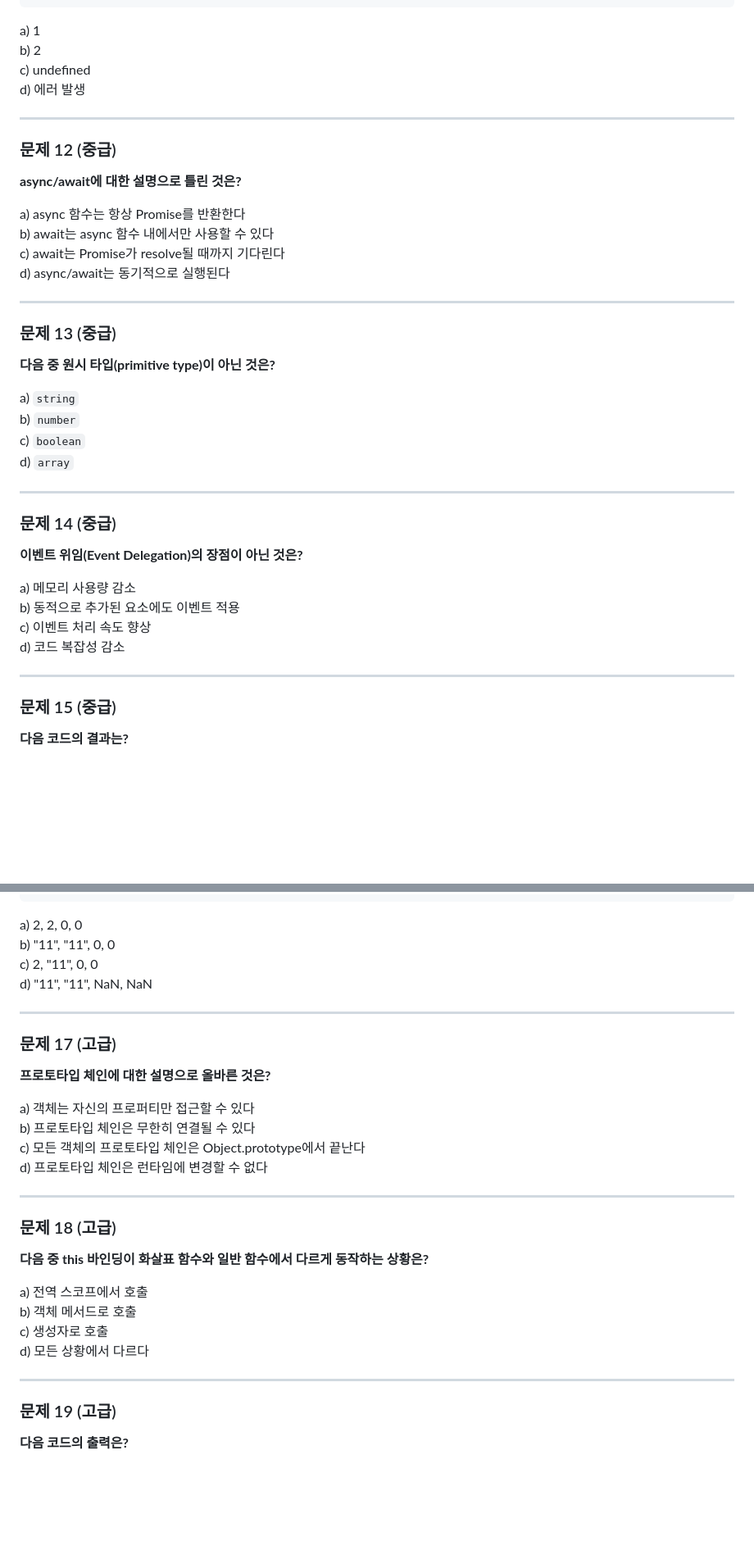
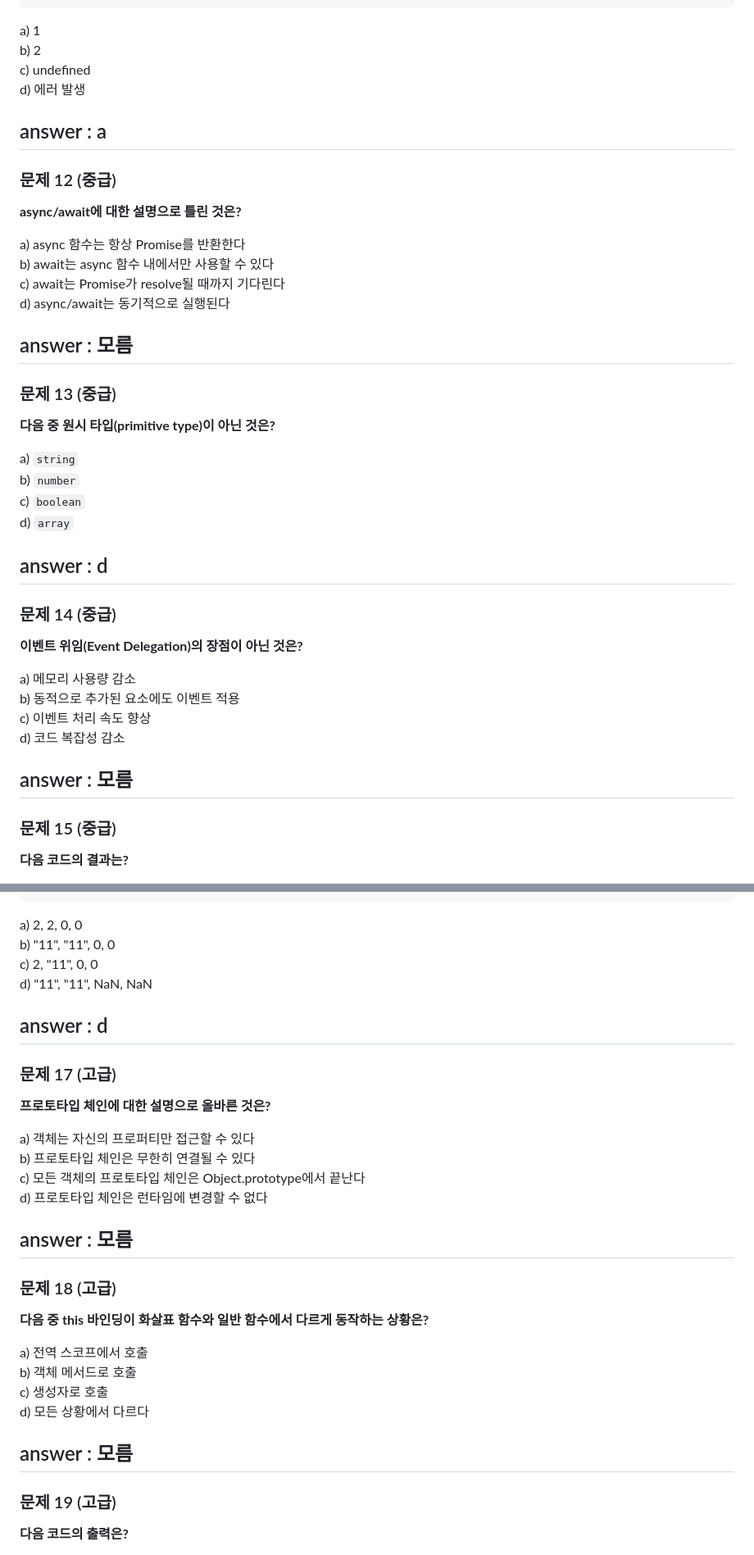
Before and after one commit to legendBow/Chapter1_Level-test, a Markdown page: 고급JS.md, 2 parts joined by grey strips. Shown at 82% size. Rendered like a GitHub page; blank space fills up the shorter version.

```diff
--- a/고급JS.md
+++ b/고급JS.md
@@ -140,6 +150,7 @@ b) 2
 c) undefined
 d) 에러 발생
 
+answer : a
 ---
 
 ### 문제 12 (중급)
@@ -151,6 +162,7 @@ b) await는 async 함수 내에서만 사용할 수 있다
 c) await는 Promise가 resolve될 때까지 기다린다
 d) async/await는 동기적으로 실행된다
 
+answer : 모름
 ---
 
 ### 문제 13 (중급)
@@ -162,6 +174,7 @@ b) `number`
 c) `boolean`
 d) `array`
 
+answer : d
 ---
 
 ### 문제 14 (중급)
@@ -173,6 +186,7 @@ b) 동적으로 추가된 요소에도 이벤트 적용
 c) 이벤트 처리 속도 향상
 d) 코드 복잡성 감소
 
+answer : 모름
 ---
 
 ### 문제 15 (중급)
@@ -209,6 +224,7 @@ b) "11", "11", 0, 0
 c) 2, "11", 0, 0
 d) "11", "11", NaN, NaN
 
+answer : d
 ---
 
 ### 문제 17 (고급)
@@ -220,6 +236,7 @@ b) 프로토타입 체인은 무한히 연결될 수 있다
 c) 모든 객체의 프로토타입 체인은 Object.prototype에서 끝난다
 d) 프로토타입 체인은 런타임에 변경할 수 없다
 
+answer : 모름
 ---
 
 ### 문제 18 (고급)
@@ -231,6 +248,7 @@ b) 객체 메서드로 호출
 c) 생성자로 호출
 d) 모든 상황에서 다르다
 
+answer : 모름
 ---
 
 ### 문제 19 (고급)
```
Also changed, not shown: other parts of 고급JS.md (+23 -0 lines).
